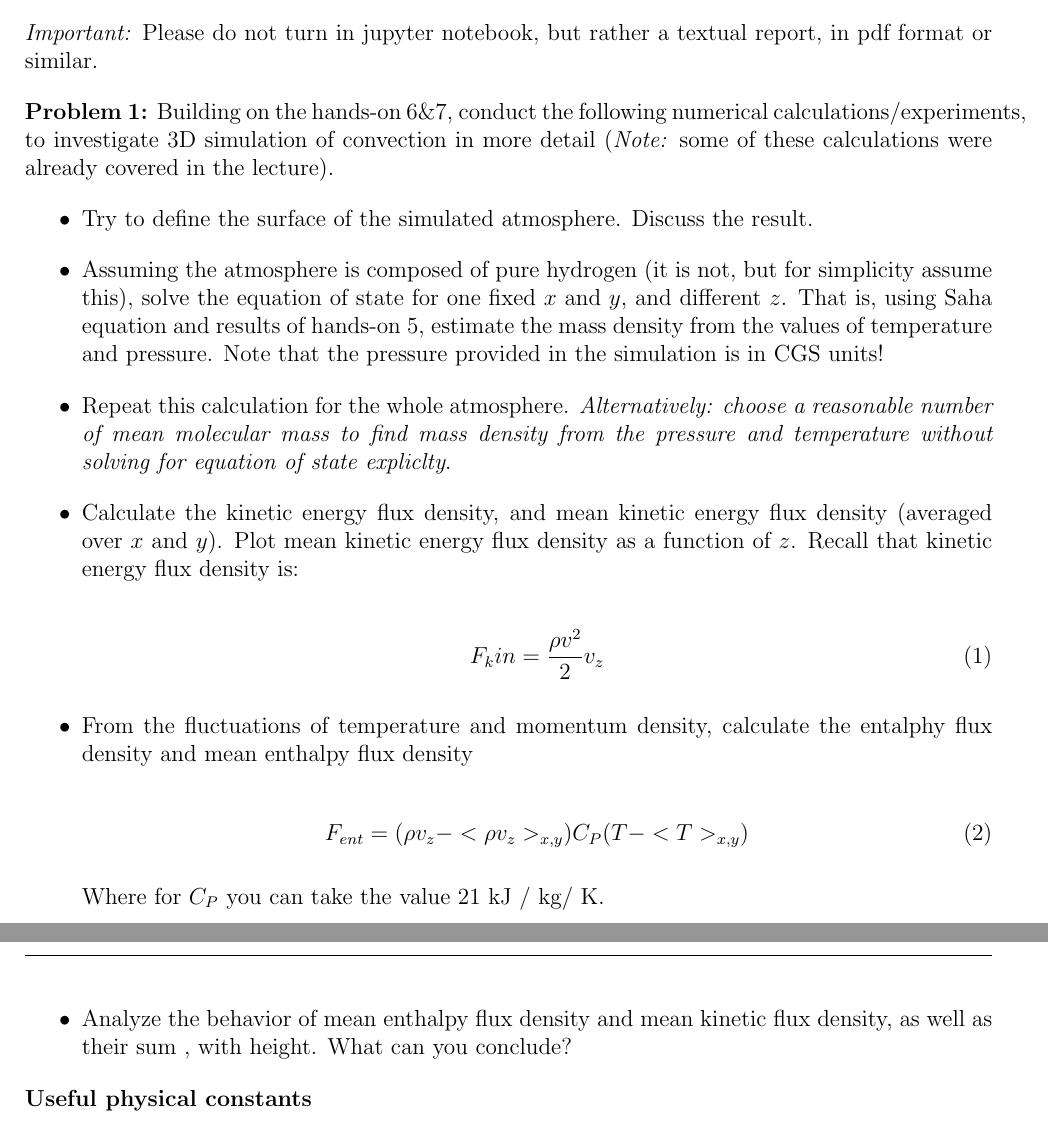
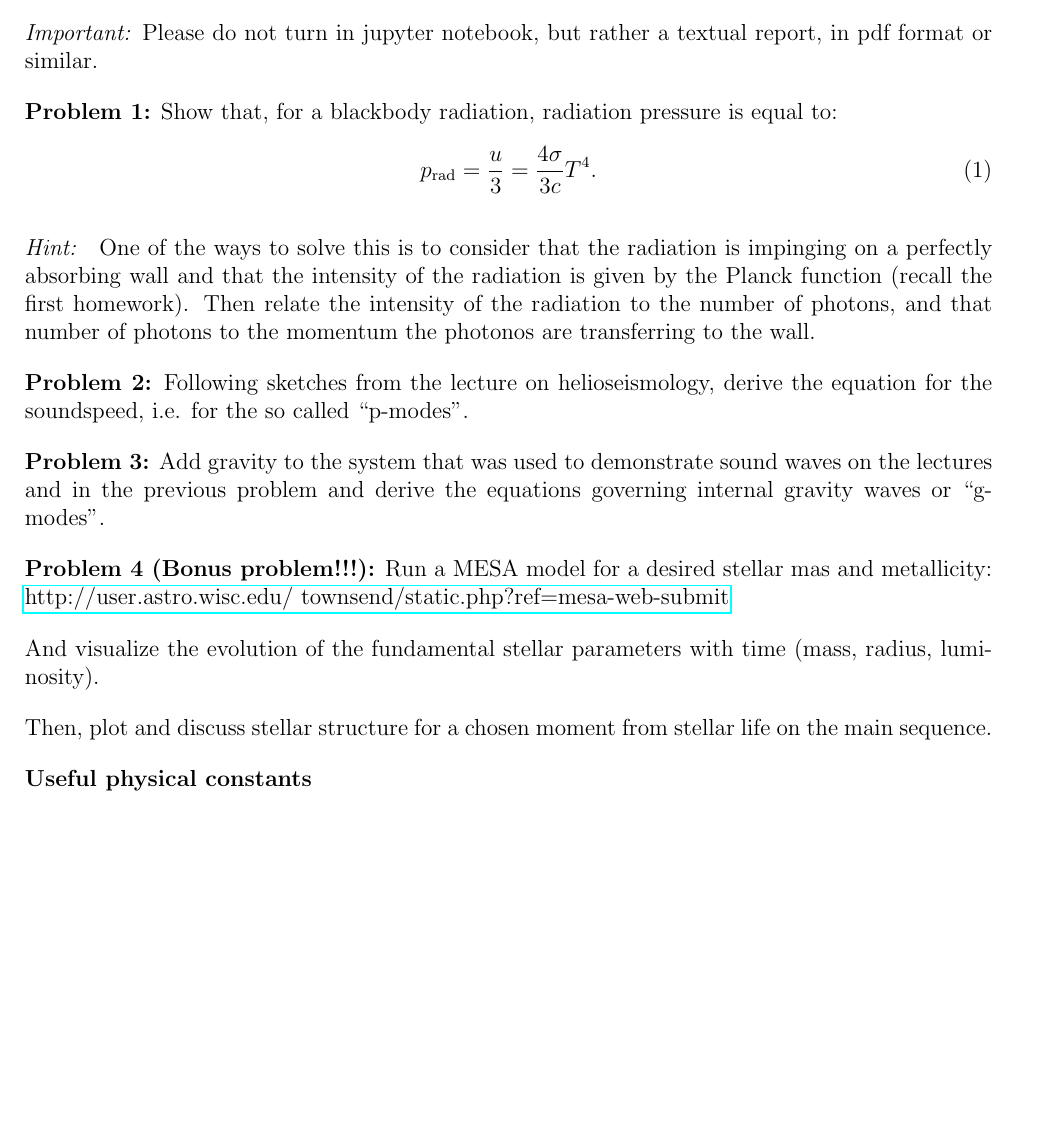
Before and after one commit to ivanzmilic/taipss, a LaTeX problem sheet (homework/homework4.tex): two parts of pages 1 and 2 of 2 before the commit and part of page 1 of 2 after it, the two joined at a grey line, cut so that both start at the same text, the shorter picture padded with empty space. Compiled offline with pdfLaTeX.

Commit message:
Homework 4

```diff
--- a/homework/homework4.tex
+++ b/homework/homework4.tex
@@ -96,35 +96,23 @@ Homework 4}
 
 \emph{Important:} Please do not turn in jupyter notebook, but rather a textual report, in pdf format or similar.
 
-{\bf Problem 1:} Building on the hands-on 6\&7, conduct the following numerical calculations/experiments, to investigate 3D simulation of convection in more detail (\emph{Note:} some of these calculations were already covered in the lecture).
+{\bf Problem 1:} Show that, for a blackbody radiation, radiation pressure is equal to:
+\begin{equation}
+p_{\rm rad} = \frac{u}{3} = \frac{4 \sigma}{3c} T^4.
+\end{equation}
 
+\emph{Hint: } One of the ways to solve this is to consider that the radiation is impinging on a perfectly absorbing wall and that the intensity of the radiation is given by the Planck function (recall the first homework). Then relate the intensity of the radiation to the number of photons, and that number of photons to the momentum the photonos are transferring to the wall.
 
+{\bf Problem 2:} Following sketches from the lecture on helioseismology, derive the equation for the soundspeed, i.e. for the so called ``p-modes''.
 
-\begin{itemize}
-  \item Try to define the surface of the simulated atmosphere. Discuss the result.
+{\bf Problem 3:} Add gravity to the system that was used to demonstrate sound waves on the lectures and in the previous problem and derive the equations governing internal gravity waves or ``g-modes''.
 
-  \item Assuming the atmosphere is composed of pure hydrogen (it is not, but for simplicity assume this), solve the equation of state for one fixed $x$ and $y$, and different $z$. That is, using Saha equation and results of hands-on 5, estimate the mass density from the values of temperature and pressure. Note that the pressure provided in the simulation is in CGS units!
+{\bf Problem 4 (Bonus problem!!!):} Run a MESA model for a desired stellar mas and metallicity: \href{http://user.astro.wisc.edu/~townsend/static.php?ref=mesa-web-submit}{http://user.astro.wisc.edu/~townsend/static.php?ref=mesa-web-submit}
 
+And visualize the evolution of the fundamental stellar parameters with time (mass, radius, luminosity).
 
-  \item Repeat this calculation for the whole atmosphere. \emph{Alternatively: choose a reasonable number of mean molecular mass to find mass density from the pressure and temperature without solving for equation of state expliclty}.
+Then, plot and discuss stellar structure for a chosen moment from stellar life on the main sequence.
 
-  \item Calculate the kinetic energy flux density, and mean kinetic energy flux density (averaged over $x$ and $y$). Plot mean kinetic energy flux density as a function of $z$. Recall that kinetic energy flux density is:
-
-  \begin{equation}
-  F_kin = \frac{\rho v^2}{2} v_z
-  \end{equation}
-
-  \item From the fluctuations of temperature and momentum density, calculate the entalphy flux density and mean enthalpy flux density
-
-  \begin{equation}
-  F_{ent} = (\rho v_z - <\rho v_z>_{x,y}) C_P (T-<T>_{x,y})
-  \end{equation}
-
-  Where for $C_P$ you can take the value 21 kJ / kg/ K.
-
-  \item Analyze the behavior of mean enthalpy flux density and mean kinetic flux density, as well as their sum , with height. What can you conclude?
-
-\end{itemize}
 
 {\bf Useful physical constants}
 \begin{itemize}
```
Also changed, not shown: homework/homework4.pdf (added), homework/homework4.tex (2 more changed lines).
